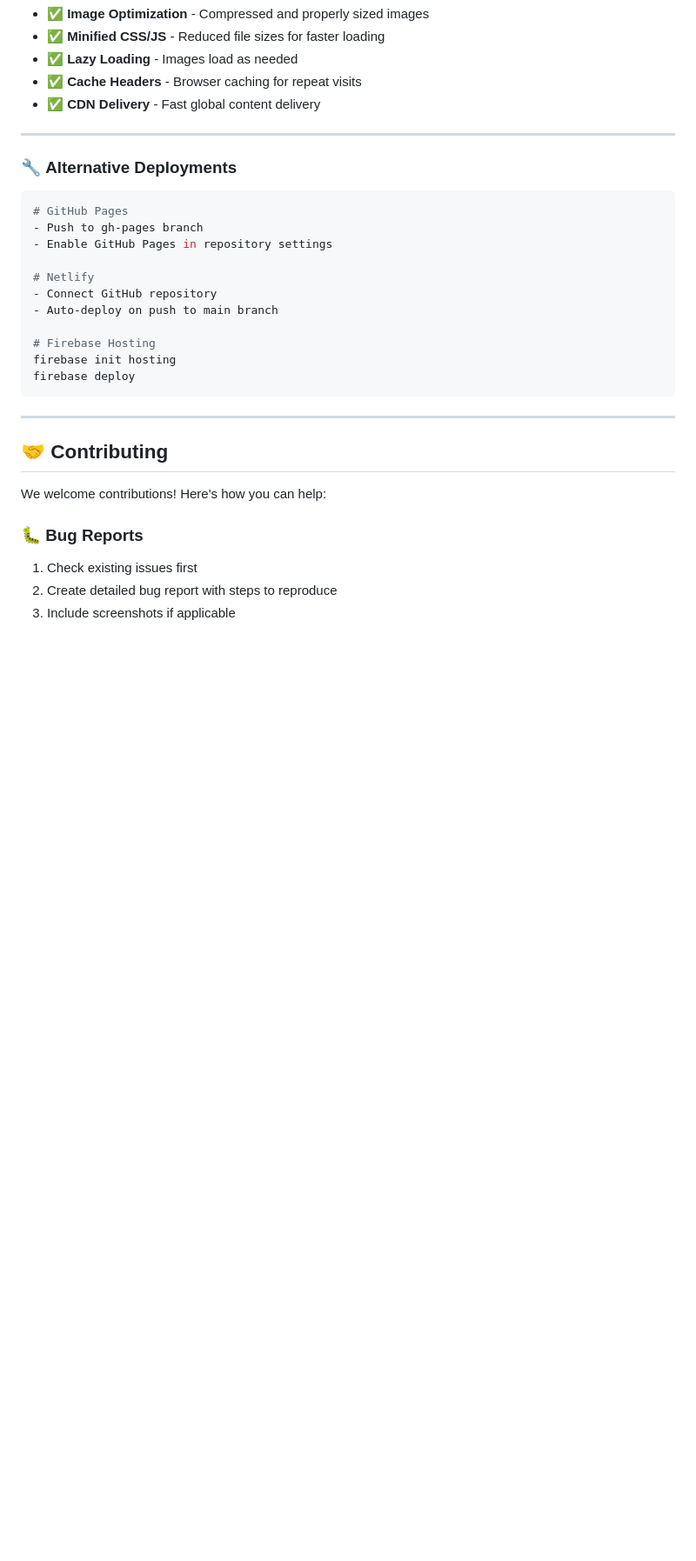
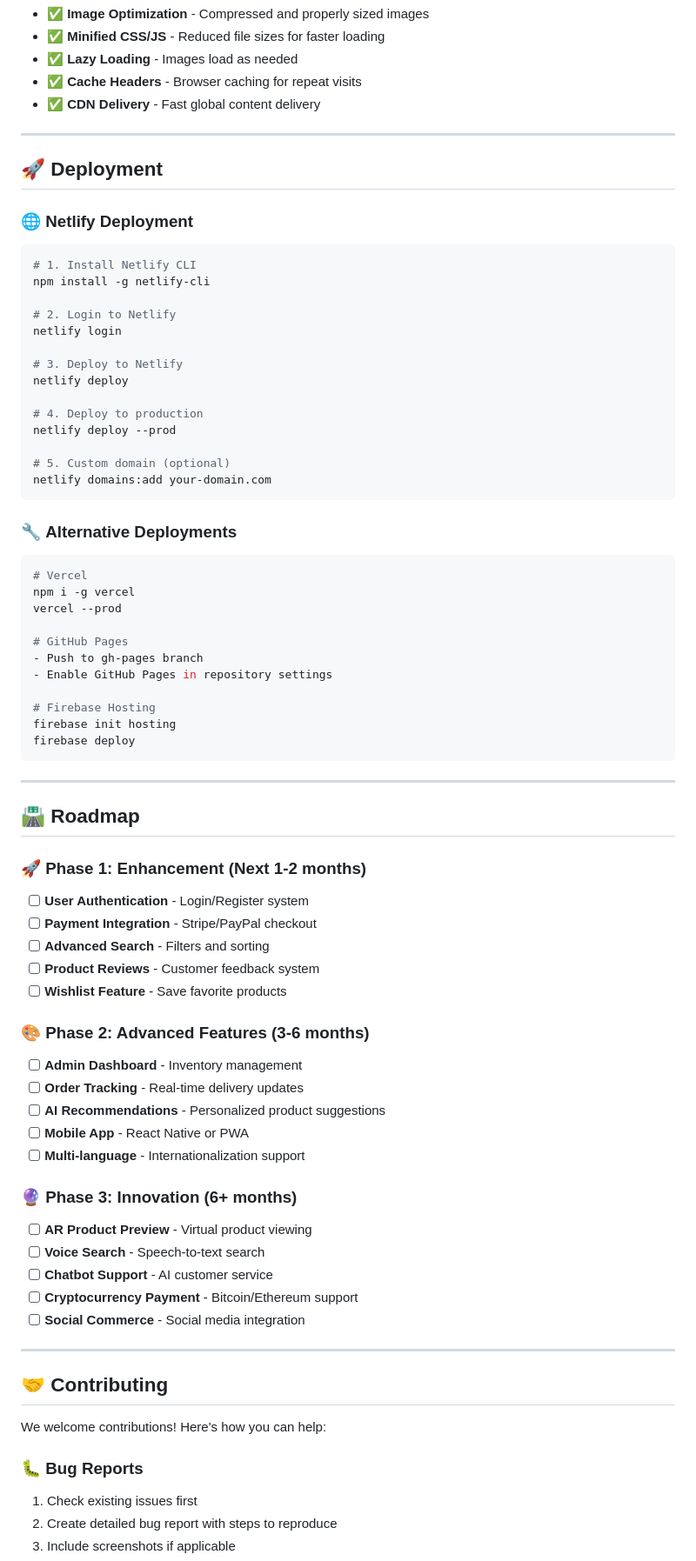
Before and after one commit to Azenko01/TechStore, a Markdown page: README.md, the part around one of its changes. Shown at 87% size. GitHub-like rendering; blank space fills up the shorter version.

````diff
--- a/README.md
+++ b/README.md
@@ -302,20 +303,65 @@ npx live-server
 
 ---
 
+## 🚀 Deployment
+
+### 🌐 **Netlify Deployment**
+```bash
+# 1. Install Netlify CLI
+npm install -g netlify-cli
+
+# 2. Login to Netlify
+netlify login
+
+# 3. Deploy to Netlify
+netlify deploy
+
+# 4. Deploy to production
+netlify deploy --prod
+
+# 5. Custom domain (optional)
+netlify domains:add your-domain.com
+```
+
 ### 🔧 **Alternative Deployments**
 ```bash
+# Vercel
+npm i -g vercel
+vercel --prod
+
 # GitHub Pages
 - Push to gh-pages branch
 - Enable GitHub Pages in repository settings
-
-# Netlify
-- Connect GitHub repository
-- Auto-deploy on push to main branch
 
 # Firebase Hosting
 firebase init hosting
 firebase deploy
 ```
+
+---
+
+## 🛣️ Roadmap
+
+### 🚀 **Phase 1: Enhancement** (Next 1-2 months)
+- [ ] **User Authentication** - Login/Register system
+- [ ] **Payment Integration** - Stripe/PayPal checkout
+- [ ] **Advanced Search** - Filters and sorting
+- [ ] **Product Reviews** - Customer feedback system
+- [ ] **Wishlist Feature** - Save favorite products
+
+### 🎨 **Phase 2: Advanced Features** (3-6 months)
+- [ ] **Admin Dashboard** - Inventory management
+- [ ] **Order Tracking** - Real-time delivery updates
+- [ ] **AI Recommendations** - Personalized product suggestions
+- [ ] **Mobile App** - React Native or PWA
+- [ ] **Multi-language** - Internationalization support
+
+### 🔮 **Phase 3: Innovation** (6+ months)
+- [ ] **AR Product Preview** - Virtual product viewing
+- [ ] **Voice Search** - Speech-to-text search
+- [ ] **Chatbot Support** - AI customer service
+- [ ] **Cryptocurrency Payment** - Bitcoin/Ethereum support
+- [ ] **Social Commerce** - Social media integration
 
 ---
 
````
Also changed, not shown: other parts of README.md (+9 -5 lines).
